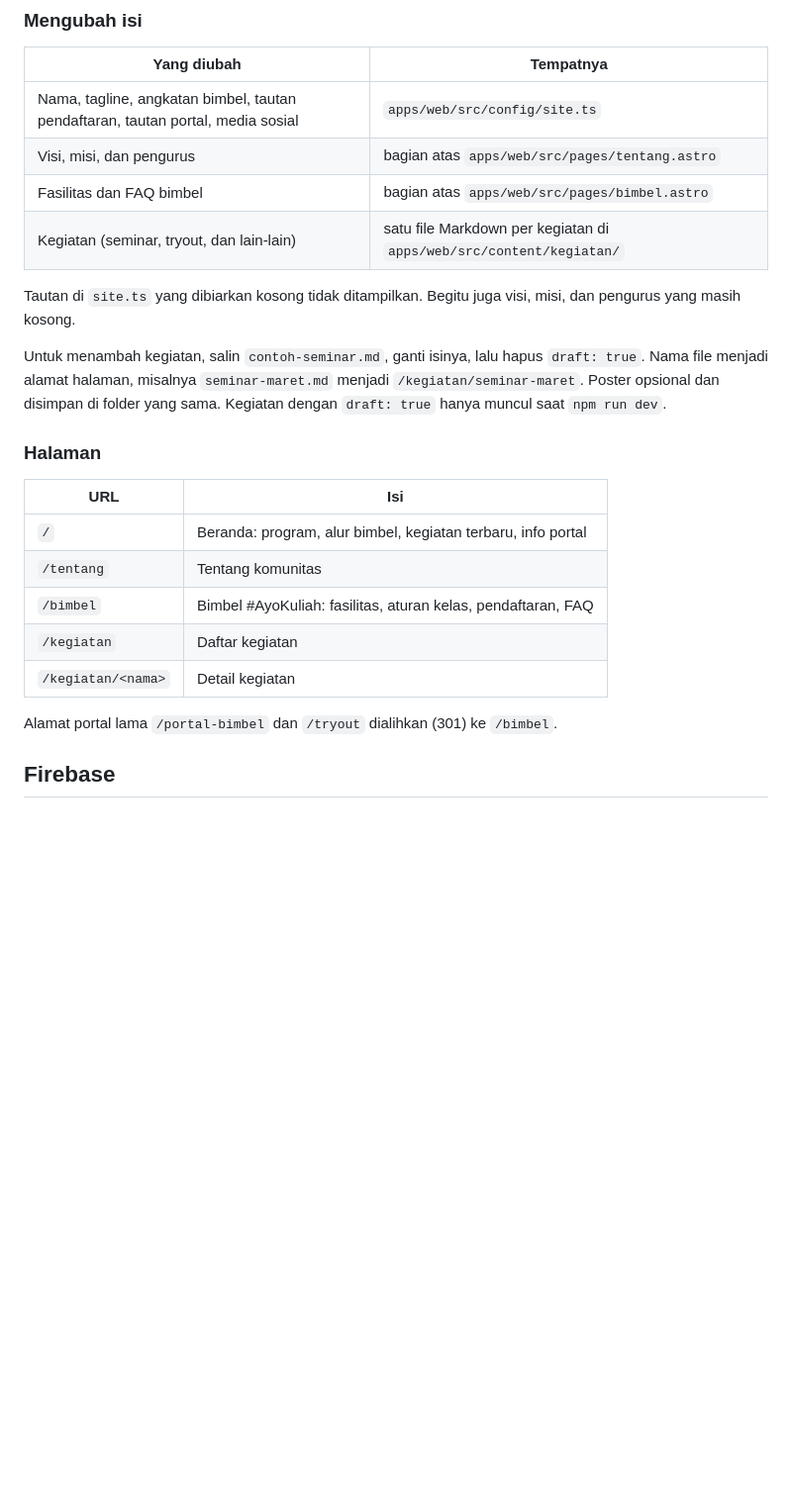
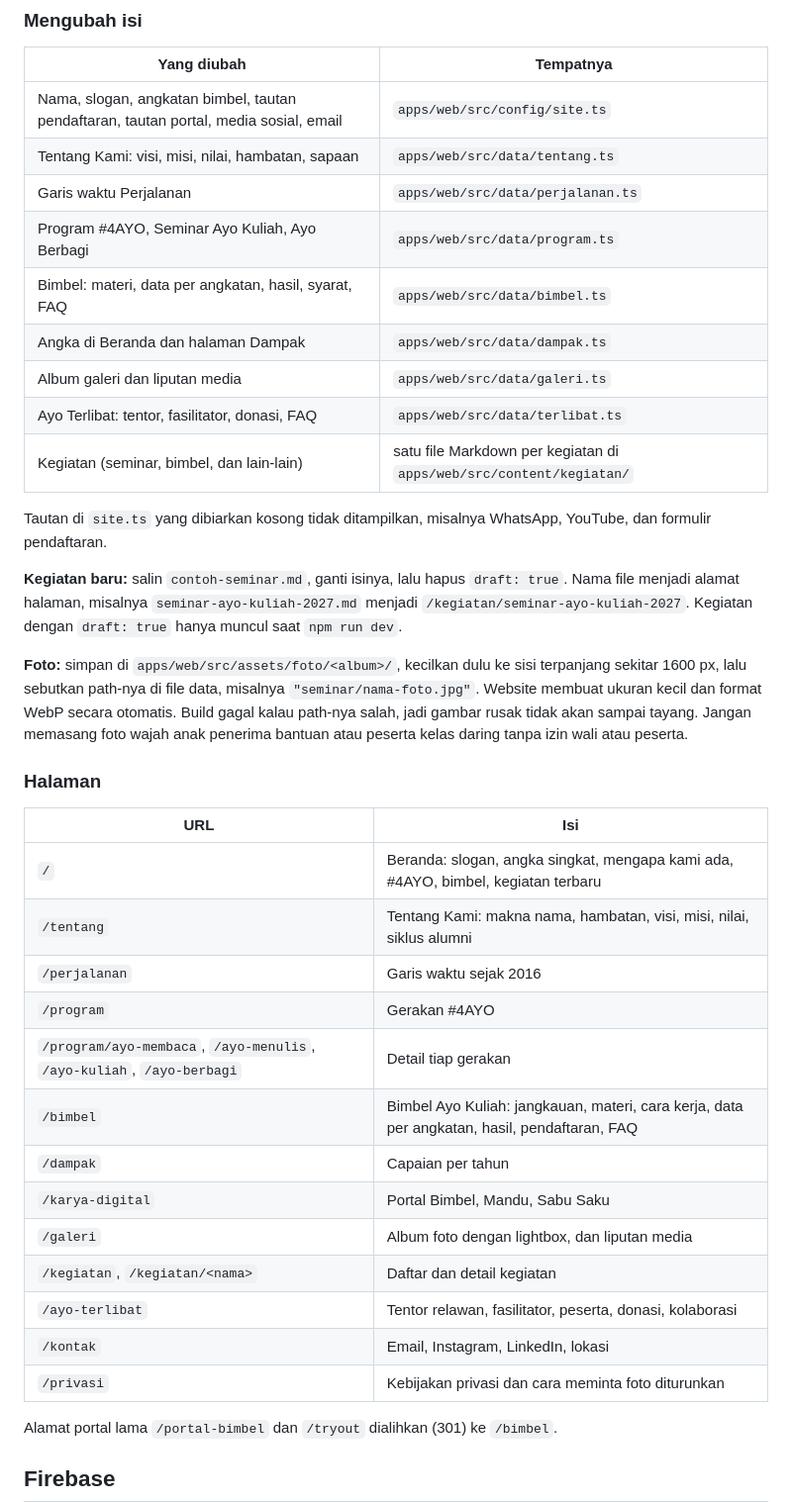
Before and after one commit to khrlanamm/kertas-kosong, a Markdown page: README.md, the part around the change. Shown at 99% size. GitHub-like rendering; blank space fills up the shorter version.

Commit message:
docs: describe the new pages and where to edit content

```diff
--- a/README.md
+++ b/README.md
@@ -39,24 +39,39 @@ Website tidak membaca Firestore dan tidak butuh file `.env`.
 
 | Yang diubah | Tempatnya |
 |---|---|
-| Nama, tagline, angkatan bimbel, tautan pendaftaran, tautan portal, media sosial | `apps/web/src/config/site.ts` |
-| Visi, misi, dan pengurus | bagian atas `apps/web/src/pages/tentang.astro` |
-| Fasilitas dan FAQ bimbel | bagian atas `apps/web/src/pages/bimbel.astro` |
-| Kegiatan (seminar, tryout, dan lain-lain) | satu file Markdown per kegiatan di `apps/web/src/content/kegiatan/` |
+| Nama, slogan, angkatan bimbel, tautan pendaftaran, tautan portal, media sosial, email | `apps/web/src/config/site.ts` |
+| Tentang Kami: visi, misi, nilai, hambatan, sapaan | `apps/web/src/data/tentang.ts` |
+| Garis waktu Perjalanan | `apps/web/src/data/perjalanan.ts` |
+| Program #4AYO, Seminar Ayo Kuliah, Ayo Berbagi | `apps/web/src/data/program.ts` |
+| Bimbel: materi, data per angkatan, hasil, syarat, FAQ | `apps/web/src/data/bimbel.ts` |
+| Angka di Beranda dan halaman Dampak | `apps/web/src/data/dampak.ts` |
+| Album galeri dan liputan media | `apps/web/src/data/galeri.ts` |
+| Ayo Terlibat: tentor, fasilitator, donasi, FAQ | `apps/web/src/data/terlibat.ts` |
+| Kegiatan (seminar, bimbel, dan lain-lain) | satu file Markdown per kegiatan di `apps/web/src/content/kegiatan/` |
 
-Tautan di `site.ts` yang dibiarkan kosong tidak ditampilkan. Begitu juga visi, misi, dan pengurus yang masih kosong.
+Tautan di `site.ts` yang dibiarkan kosong tidak ditampilkan, misalnya WhatsApp, YouTube, dan formulir pendaftaran.
 
-Untuk menambah kegiatan, salin `contoh-seminar.md`, ganti isinya, lalu hapus `draft: true`. Nama file menjadi alamat halaman, misalnya `seminar-maret.md` menjadi `/kegiatan/seminar-maret`. Poster opsional dan disimpan di folder yang sama. Kegiatan dengan `draft: true` hanya muncul saat `npm run dev`.
+**Kegiatan baru:** salin `contoh-seminar.md`, ganti isinya, lalu hapus `draft: true`. Nama file menjadi alamat halaman, misalnya `seminar-ayo-kuliah-2027.md` menjadi `/kegiatan/seminar-ayo-kuliah-2027`. Kegiatan dengan `draft: true` hanya muncul saat `npm run dev`.
+
+**Foto:** simpan di `apps/web/src/assets/foto/<album>/`, kecilkan dulu ke sisi terpanjang sekitar 1600 px, lalu sebutkan path-nya di file data, misalnya `"seminar/nama-foto.jpg"`. Website membuat ukuran kecil dan format WebP secara otomatis. Build gagal kalau path-nya salah, jadi gambar rusak tidak akan sampai tayang. Jangan memasang foto wajah anak penerima bantuan atau peserta kelas daring tanpa izin wali atau peserta.
 
 ### Halaman
 
 | URL | Isi |
 |---|---|
-| `/` | Beranda: program, alur bimbel, kegiatan terbaru, info portal |
-| `/tentang` | Tentang komunitas |
-| `/bimbel` | Bimbel #AyoKuliah: fasilitas, aturan kelas, pendaftaran, FAQ |
-| `/kegiatan` | Daftar kegiatan |
-| `/kegiatan/<nama>` | Detail kegiatan |
+| `/` | Beranda: slogan, angka singkat, mengapa kami ada, #4AYO, bimbel, kegiatan terbaru |
+| `/tentang` | Tentang Kami: makna nama, hambatan, visi, misi, nilai, siklus alumni |
+| `/perjalanan` | Garis waktu sejak 2016 |
+| `/program` | Gerakan #4AYO |
+| `/program/ayo-membaca`, `/ayo-menulis`, `/ayo-kuliah`, `/ayo-berbagi` | Detail tiap gerakan |
+| `/bimbel` | Bimbel Ayo Kuliah: jangkauan, materi, cara kerja, data per angkatan, hasil, pendaftaran, FAQ |
+| `/dampak` | Capaian per tahun |
+| `/karya-digital` | Portal Bimbel, Mandu, Sabu Saku |
+| `/galeri` | Album foto dengan lightbox, dan liputan media |
+| `/kegiatan`, `/kegiatan/<nama>` | Daftar dan detail kegiatan |
+| `/ayo-terlibat` | Tentor relawan, fasilitator, peserta, donasi, kolaborasi |
+| `/kontak` | Email, Instagram, LinkedIn, lokasi |
+| `/privasi` | Kebijakan privasi dan cara meminta foto diturunkan |
 
 Alamat portal lama `/portal-bimbel` dan `/tryout` dialihkan (301) ke `/bimbel`.
 
```
